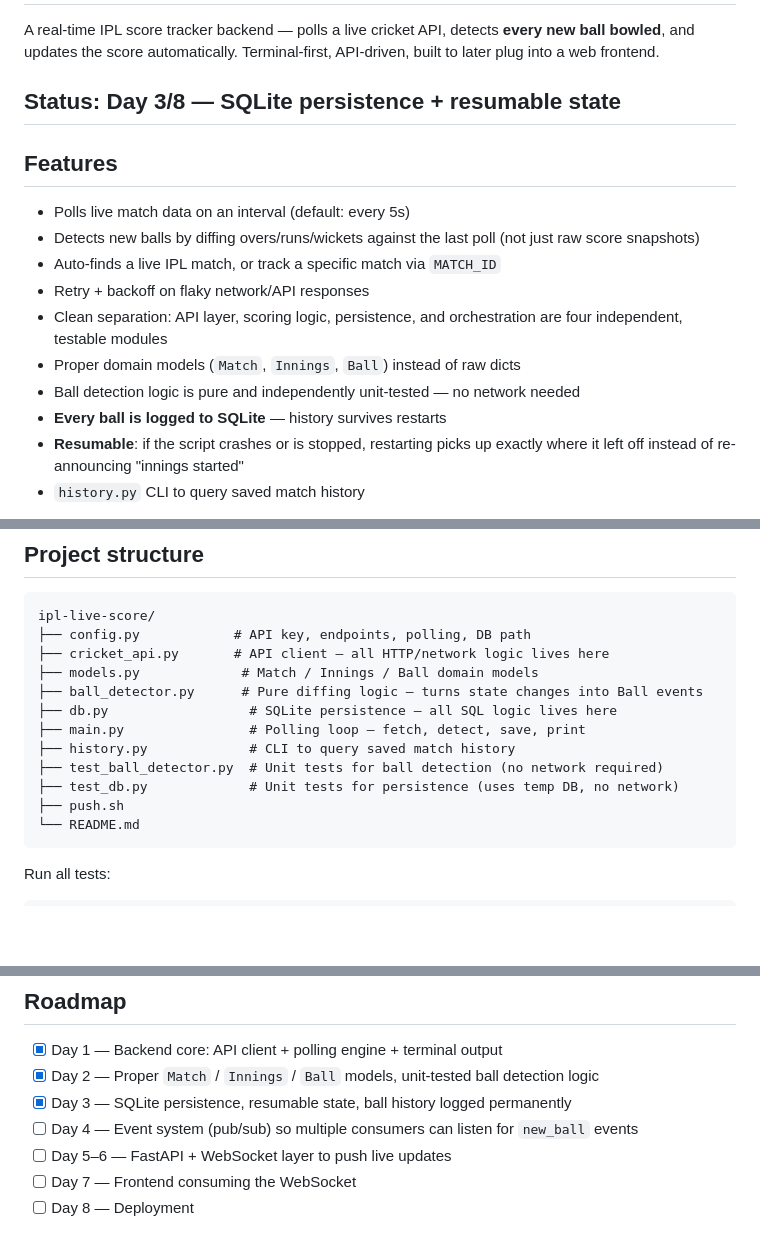
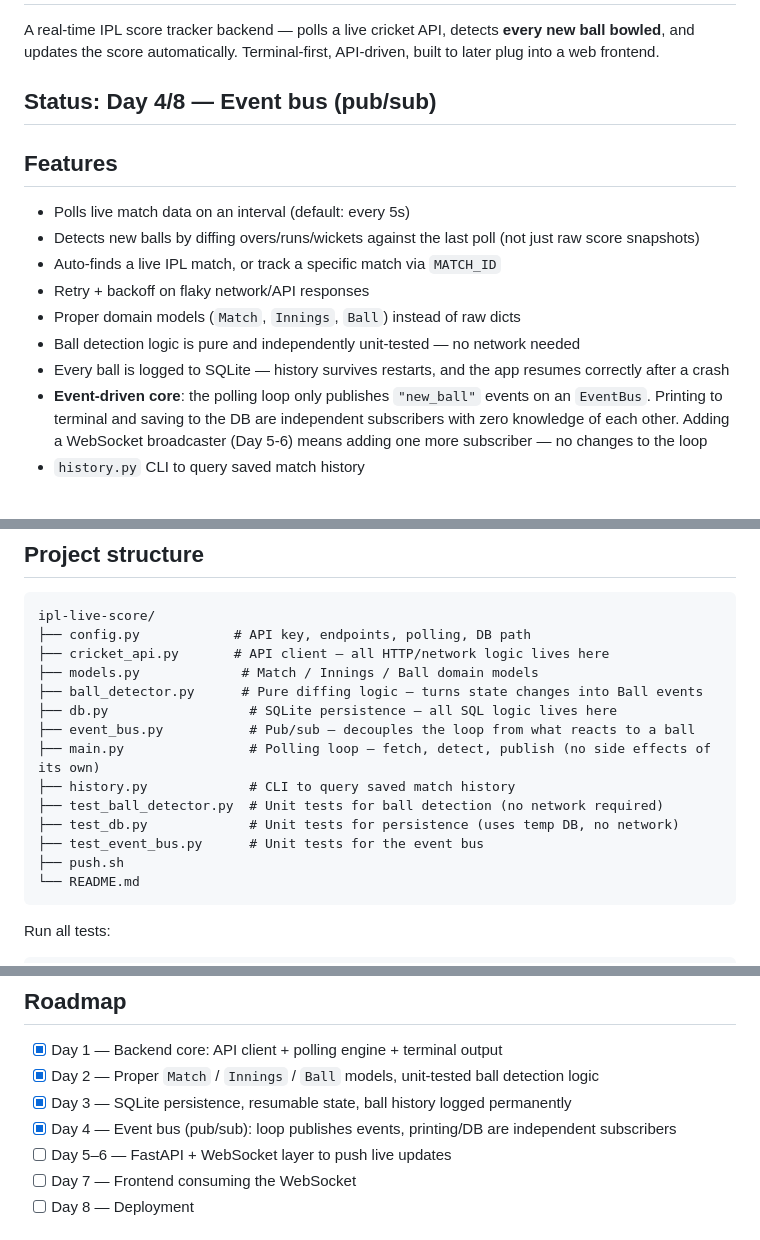
Before and after one commit to Naren0316/ipl-live-score, a Markdown page: README.md, 3 parts joined by grey strips. Rendered like a GitHub page; blank space fills up the shorter version.

````diff
--- a/README.md
+++ b/README.md
@@ -2,18 +2,17 @@
 
 A real-time IPL score tracker backend — polls a live cricket API, detects **every new ball bowled**, and updates the score automatically. Terminal-first, API-driven, built to later plug into a web frontend.
 
-## Status: Day 3/8 — SQLite persistence + resumable state
+## Status: Day 4/8 — Event bus (pub/sub)
 
 ## Features
 - Polls live match data on an interval (default: every 5s)
 - Detects new balls by diffing overs/runs/wickets against the last poll (not just raw score snapshots)
 - Auto-finds a live IPL match, or track a specific match via `MATCH_ID`
 - Retry + backoff on flaky network/API responses
-- Clean separation: API layer, scoring logic, persistence, and orchestration are four independent, testable modules
 - Proper domain models (`Match`, `Innings`, `Ball`) instead of raw dicts
 - Ball detection logic is pure and independently unit-tested — no network needed
-- **Every ball is logged to SQLite** — history survives restarts
-- **Resumable**: if the script crashes or is stopped, restarting picks up exactly where it left off instead of re-announcing "innings started"
+- Every ball is logged to SQLite — history survives restarts, and the app resumes correctly after a crash
+- **Event-driven core**: the polling loop only publishes `"new_ball"` events on an `EventBus`. Printing to terminal and saving to the DB are independent subscribers with zero knowledge of each other. Adding a WebSocket broadcaster (Day 5-6) means adding one more subscriber — no changes to the loop
 - `history.py` CLI to query saved match history
 
 > Note: true single-delivery ball-by-ball commentary is a paid feature on the underlying API. The free tier gives over-level score snapshots, which this backend diffs to detect individual balls where possible (`balls_covered == 1`), and falls back to reporting a combined update when polling missed more than one ball.
@@ -31,10 +30,12 @@ ipl-live-score/
 ├── models.py             # Match / Innings / Ball domain models
 ├── ball_detector.py      # Pure diffing logic — turns state changes into Ball events
 ├── db.py                  # SQLite persistence — all SQL logic lives here
-├── main.py                # Polling loop — fetch, detect, save, print
+├── event_bus.py           # Pub/sub — decouples the loop from what reacts to a ball
+├── main.py                # Polling loop — fetch, detect, publish (no side effects of its own)
 ├── history.py             # CLI to query saved match history
 ├── test_ball_detector.py  # Unit tests for ball detection (no network required)
 ├── test_db.py             # Unit tests for persistence (uses temp DB, no network)
+├── test_event_bus.py      # Unit tests for the event bus
 ├── push.sh
 └── README.md
 ```
@@ -94,7 +95,7 @@ python3 main.py
 - [x] Day 1 — Backend core: API client + polling engine + terminal output
 - [x] Day 2 — Proper `Match` / `Innings` / `Ball` models, unit-tested ball detection logic
 - [x] Day 3 — SQLite persistence, resumable state, ball history logged permanently
-- [ ] Day 4 — Event system (pub/sub) so multiple consumers can listen for `new_ball` events
+- [x] Day 4 — Event bus (pub/sub): loop publishes events, printing/DB are independent subscribers
 - [ ] Day 5–6 — FastAPI + WebSocket layer to push live updates
 - [ ] Day 7 — Frontend consuming the WebSocket
 - [ ] Day 8 — Deployment
````
